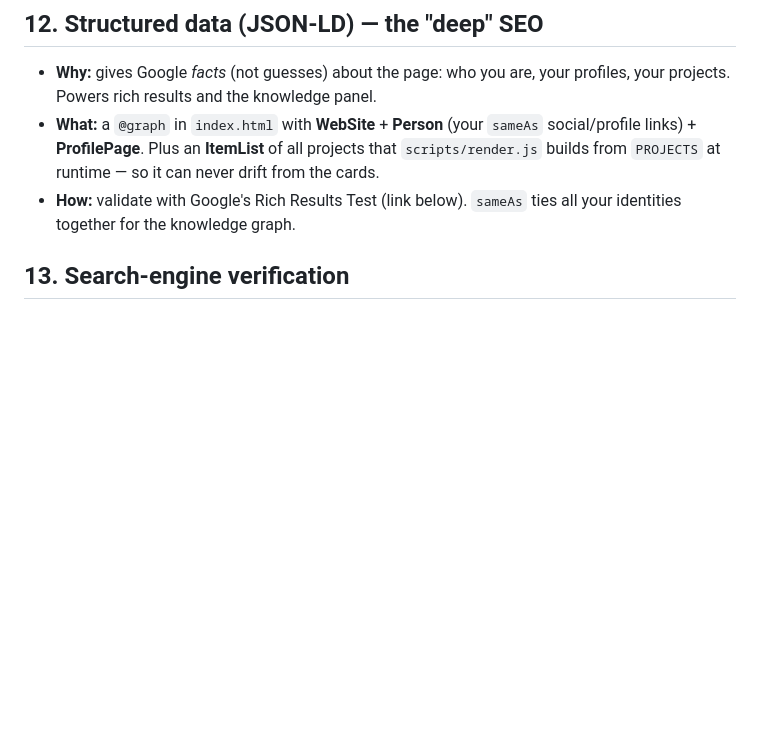
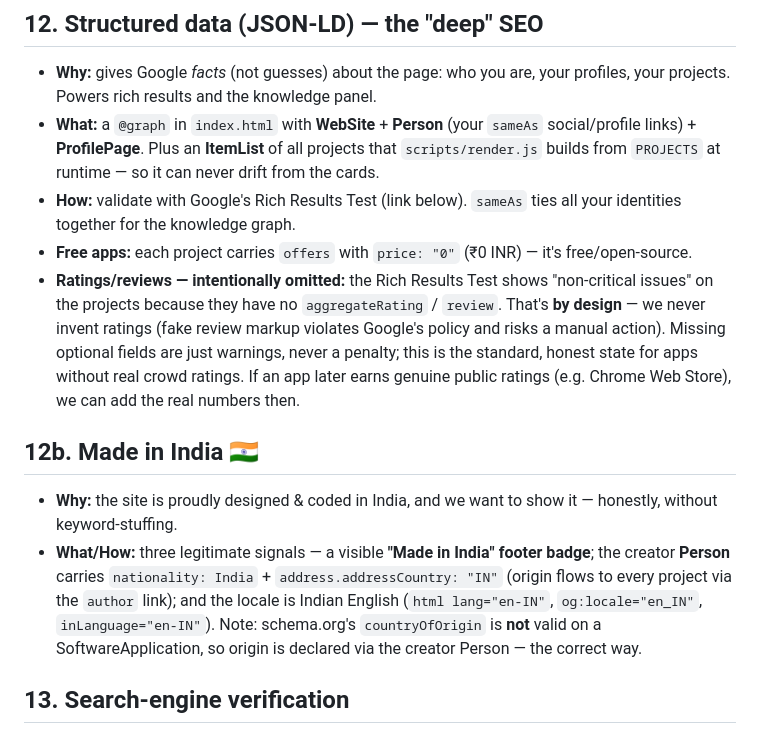
Before and after one commit to dhruvinrsoni/dhruvinrsoni.github.io, a Markdown page: docs/seo-and-pwa.md, the part around the change. Drawn GitHub-style; blank space fills up the shorter version.

Commit message:
docs(launchpad): explain omitted ratings (no fake data) + Made-in-India signals
Document that rating/review warnings are intentional (we never fake ratings),
that apps are marked free (price 0 INR), and how Indian origin is declared
(footer badge + Person nationality/address + en-IN locale), incl. why
countryOfOrigin is not used on SoftwareApplication.

```diff
--- a/docs/seo-and-pwa.md
+++ b/docs/seo-and-pwa.md
@@ -79,6 +79,22 @@ A plain-words tour of every search/social/installability tag on the Launchpad, o
   from `PROJECTS` at runtime — so it can never drift from the cards.
 - **How:** validate with Google's Rich Results Test (link below). `sameAs` ties all your identities
   together for the knowledge graph.
+- **Free apps:** each project carries `offers` with `price: "0"` (₹0 INR) — it's free/open-source.
+- **Ratings/reviews — intentionally omitted:** the Rich Results Test shows "non-critical issues" on
+  the projects because they have no `aggregateRating` / `review`. That's **by design** — we never
+  invent ratings (fake review markup violates Google's policy and risks a manual action). Missing
+  optional fields are just warnings, never a penalty; this is the standard, honest state for apps
+  without real crowd ratings. If an app later earns genuine public ratings (e.g. Chrome Web Store),
+  we can add the real numbers then.
+
+## 12b. Made in India 🇮🇳
+- **Why:** the site is proudly designed & coded in India, and we want to show it — honestly, without
+  keyword-stuffing.
+- **What/How:** three legitimate signals — a visible **"Made in India" footer badge**; the creator
+  **Person** carries `nationality: India` + `address.addressCountry: "IN"` (origin flows to every
+  project via the `author` link); and the locale is Indian English (`html lang="en-IN"`,
+  `og:locale="en_IN"`, `inLanguage="en-IN"`). Note: schema.org's `countryOfOrigin` is **not** valid
+  on a SoftwareApplication, so origin is declared via the creator Person — the correct way.
 
 ## 13. Search-engine verification
 - **Why:** Google Search Console & Bing Webmaster Tools are free dashboards (search traffic, which
```
